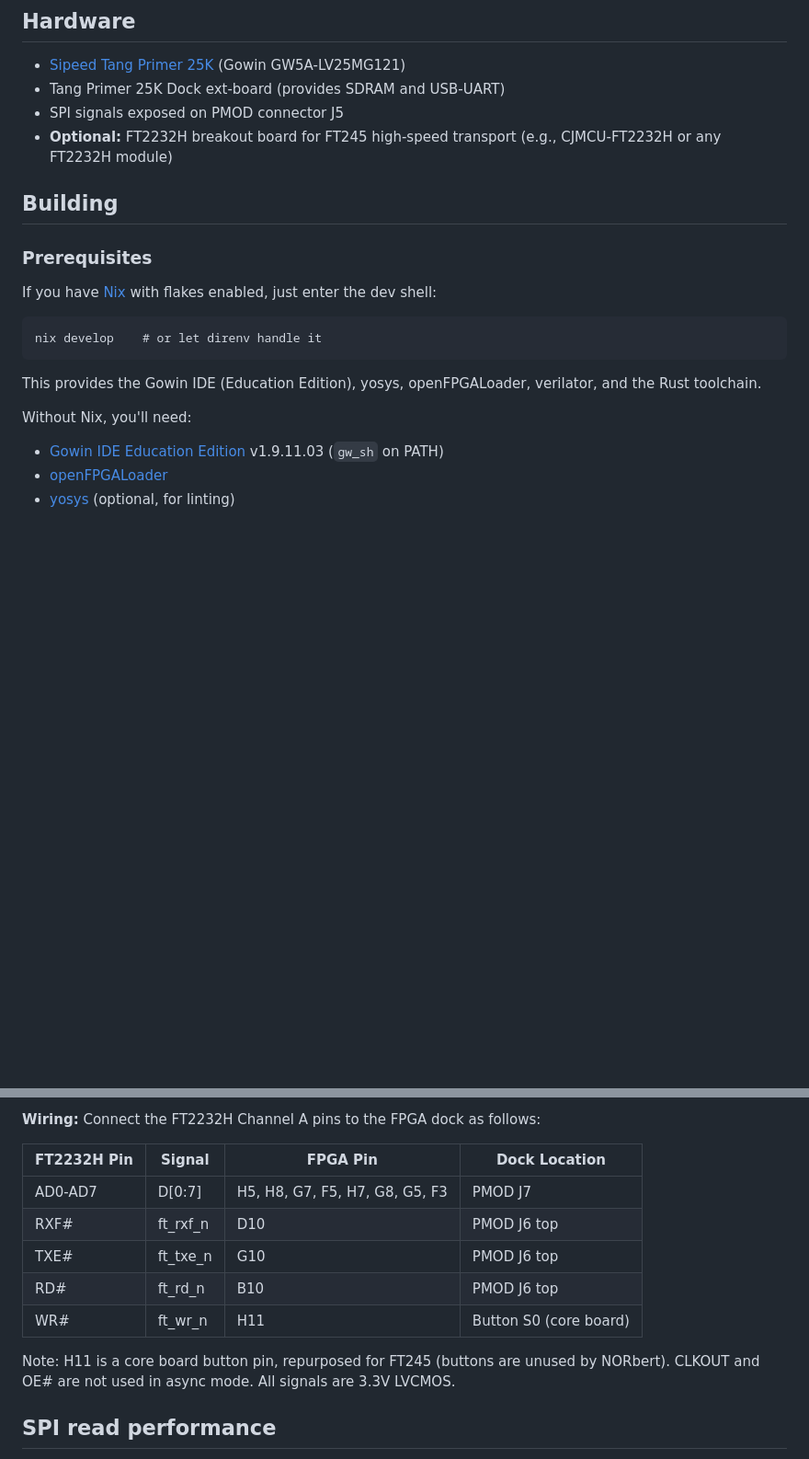
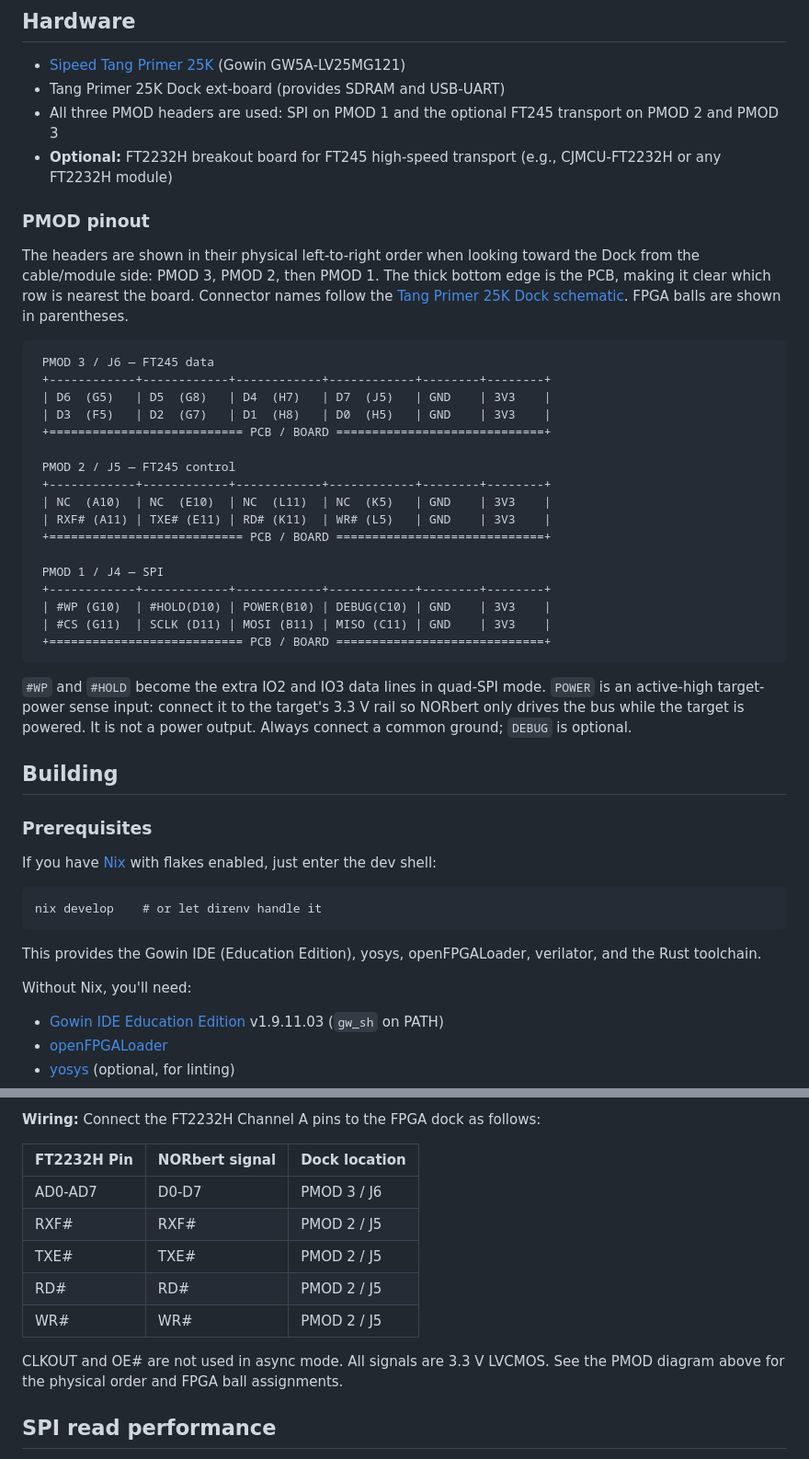
Before and after one commit to ArthurHeymans/NORbert, a Markdown page: README.md, 2 parts joined by grey strips. Shown at 92% size. GitHub-like rendering; blank space fills up the shorter version.

Commit message:
Document PMOD and FT245 wiring
Add physical pinouts for all three PMOD headers, clarify target
power-sense and debug connections, and update FT2232H wiring
instructions with the new dock locations.

````diff
--- a/README.md
+++ b/README.md
@@ -21,8 +21,34 @@ NORbert uses a [Sipeed Tang Primer 25K](https://wiki.sipeed.com/hardware/en/tang
 
 - [Sipeed Tang Primer 25K](https://wiki.sipeed.com/hardware/en/tang/tang-primer-25k/primer-25k.html) (Gowin GW5A-LV25MG121)
 - Tang Primer 25K Dock ext-board (provides SDRAM and USB-UART)
-- SPI signals exposed on PMOD connector J5
+- All three PMOD headers are used: SPI on PMOD 1 and the optional FT245 transport on PMOD 2 and PMOD 3
 - **Optional:** FT2232H breakout board for FT245 high-speed transport (e.g., CJMCU-FT2232H or any FT2232H module)
+
+### PMOD pinout
+
+The headers are shown in their physical left-to-right order when looking toward the Dock from the cable/module side: PMOD 3, PMOD 2, then PMOD 1. The thick bottom edge is the PCB, making it clear which row is nearest the board. Connector names follow the [Tang Primer 25K Dock schematic](https://dl.sipeed.com/fileList/TANG/Primer_25K/02_Schematic/Tang_Primer_25K_Dock_60033_Schematic.pdf). FPGA balls are shown in parentheses.
+
+```text
+ PMOD 3 / J6 — FT245 data
+ +------------+------------+------------+------------+--------+--------+
+ | D6  (G5)   | D5  (G8)   | D4  (H7)   | D7  (J5)   | GND    | 3V3    |
+ | D3  (F5)   | D2  (G7)   | D1  (H8)   | D0  (H5)   | GND    | 3V3    |
+ +=========================== PCB / BOARD =============================+
+
+ PMOD 2 / J5 — FT245 control
+ +------------+------------+------------+------------+--------+--------+
+ | NC  (A10)  | NC  (E10)  | NC  (L11)  | NC  (K5)   | GND    | 3V3    |
+ | RXF# (A11) | TXE# (E11) | RD# (K11)  | WR# (L5)   | GND    | 3V3    |
+ +=========================== PCB / BOARD =============================+
+
+ PMOD 1 / J4 — SPI
+ +------------+------------+------------+------------+--------+--------+
+ | #WP (G10)  | #HOLD(D10) | POWER(B10) | DEBUG(C10) | GND    | 3V3    |
+ | #CS (G11)  | SCLK (D11) | MOSI (B11) | MISO (C11) | GND    | 3V3    |
+ +=========================== PCB / BOARD =============================+
+```
+
+`#WP` and `#HOLD` become the extra IO2 and IO3 data lines in quad-SPI mode. `POWER` is an active-high target-power sense input: connect it to the target's 3.3 V rail so NORbert only drives the bus while the target is powered. It is not a power output. Always connect a common ground; `DEBUG` is optional.
 
 ## Building
 
@@ -37,6 +63,7 @@ nix develop    # or let direnv handle it
 This provides the Gowin IDE (Education Edition), yosys, openFPGALoader, verilator, and the Rust toolchain.
 
 Without Nix, you'll need:
+
 - [Gowin IDE Education Edition](https://www.gowinsemi.com/en/support/home/) v1.9.11.03 (`gw_sh` on PATH)
 - [openFPGALoader](https://github.com/trabucayre/openFPGALoader)
 - [yosys](https://github.com/YosysHQ/yosys) (optional, for linting)
@@ -166,15 +193,15 @@ The FT2232H is used in asynchronous 245 FIFO mode. This requires a **one-time EE
 
 **Wiring:** Connect the FT2232H Channel A pins to the FPGA dock as follows:
 
-| FT2232H Pin | Signal   | FPGA Pin | Dock Location    |
-|-------------|----------|----------|------------------|
-| AD0-AD7     | D[0:7]   | H5, H8, G7, F5, H7, G8, G5, F3 | PMOD J7 |
-| RXF#        | ft_rxf_n | D10      | PMOD J6 top      |
-| TXE#        | ft_txe_n | G10      | PMOD J6 top      |
-| RD#         | ft_rd_n  | B10      | PMOD J6 top      |
-| WR#         | ft_wr_n  | H11      | Button S0 (core board) |
+| FT2232H Pin | NORbert signal | Dock location |
+|-------------|----------------|---------------|
+| AD0-AD7     | D0-D7          | PMOD 3 / J6   |
+| RXF#        | RXF#           | PMOD 2 / J5   |
+| TXE#        | TXE#           | PMOD 2 / J5   |
+| RD#         | RD#            | PMOD 2 / J5   |
+| WR#         | WR#            | PMOD 2 / J5   |
 
-Note: H11 is a core board button pin, repurposed for FT245 (buttons are unused by NORbert). CLKOUT and OE# are not used in async mode. All signals are 3.3V LVCMOS.
+CLKOUT and OE# are not used in async mode. All signals are 3.3 V LVCMOS. See the PMOD diagram above for the physical order and FPGA ball assignments.
 
 ## SPI read performance
 
````
